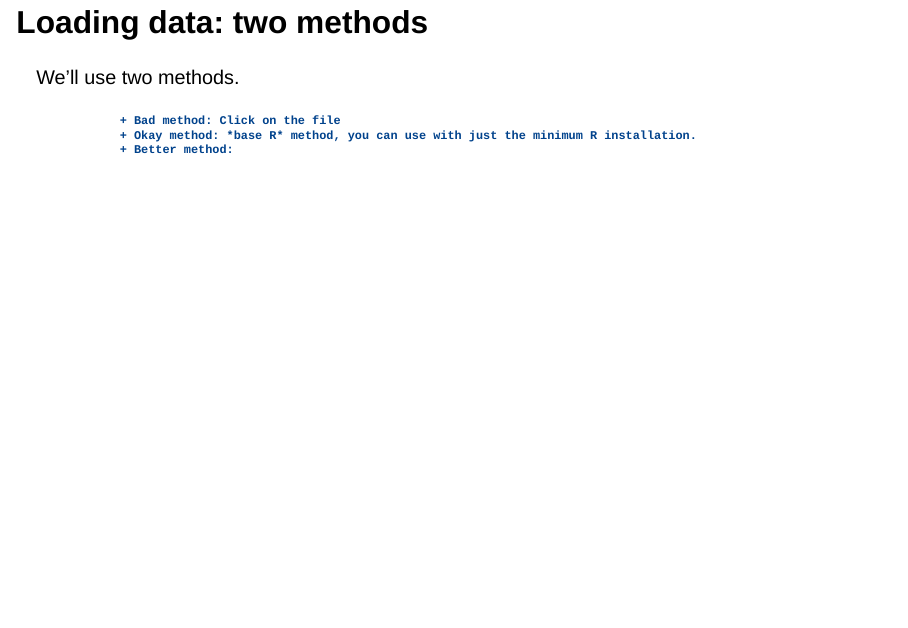
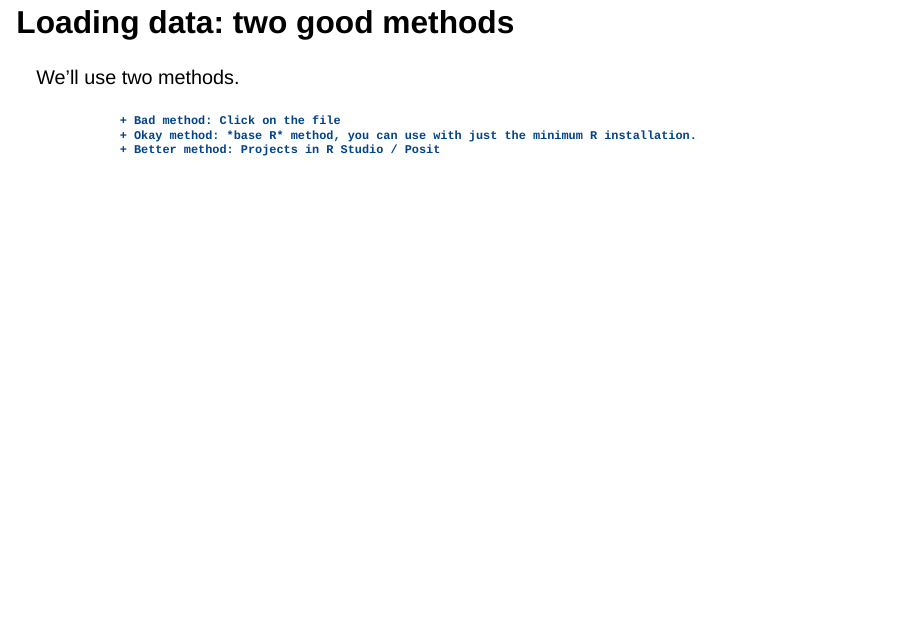
Before and after one commit to tomhanna-uh/UHPOLS3316-Fall2023, a Quarto document (Labs/Lab_1/Lab_1.qmd): page 3 of 58. Rendered offline with R 4.5, knitr and Pandoc in place of Quarto, with nearby package versions; drawn as Slidy slides in place of the format the file asks for.

Commit message:
Lab 1 minor update

```diff
--- a/Labs/Lab_1/Lab_1.qmd
+++ b/Labs/Lab_1/Lab_1.qmd
@@ -10,13 +10,13 @@ format:
 
 This data is actually built into R in a package called "cars," but we want to practice loading it from a file. (Later, we'll practice loading data from the "iris" R package directly.) While loading and examining this simple data set, we'll look at some basic R concepts like *objects*, *data types*, *variables*, *observations*, *commands*, and *functions*. We will also briefly discuss good *work flow*, which is often considered an advanced topic but actually makes life simpler if you observe it from the start. Finally, we'll look at some summary statistics and graphical representations or plots.
 
-## Loading data: two methods
+## Loading data: two good  methods
 
 We'll use two methods.
 
                 + Bad method: Click on the file
                 + Okay method: *base R* method, you can use with just the minimum R installation.
-                + Better method:
+                + Better method: Projects in R Studio / Posit
 
 ## Bad method: Point and click
 
```
